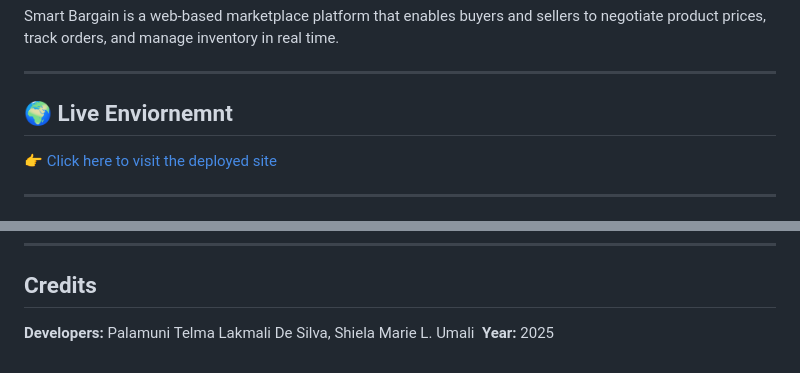
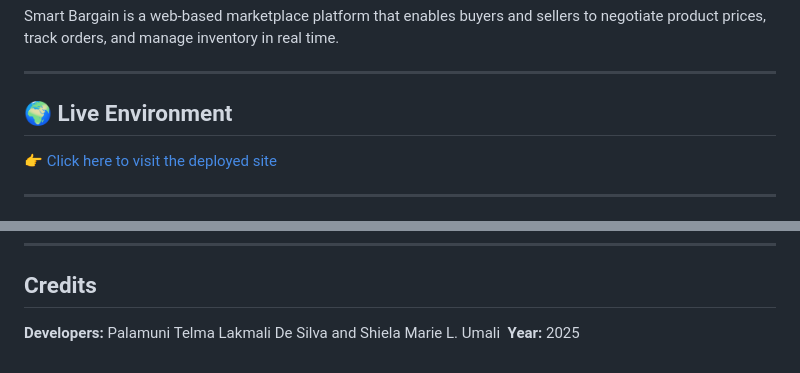
Before and after one commit to shielaumalii/SmartBargain, a Markdown page: README.md, 2 parts joined by grey strips. Drawn GitHub-style.

```diff
--- a/README.md
+++ b/README.md
@@ -4,7 +4,7 @@ Smart Bargain is a web-based marketplace platform that enables buyers and seller
 
 ---
 
-## 🌍 Live Enviornemnt
+## 🌍 Live Environment
 
 👉 [Click here to visit the deployed site](https://lakmali.pythonanywhere.com/)
 
@@ -93,5 +93,5 @@ For licensing inquiries, contact: [270620124@yoobeestudent.ac.nz] or [270650805@
 
 ## Credits
 
-**Developers:** Palamuni Telma Lakmali De Silva, Shiela Marie L. Umali
+**Developers:** Palamuni Telma Lakmali De Silva and Shiela Marie L. Umali
 **Year:** 2025
```
